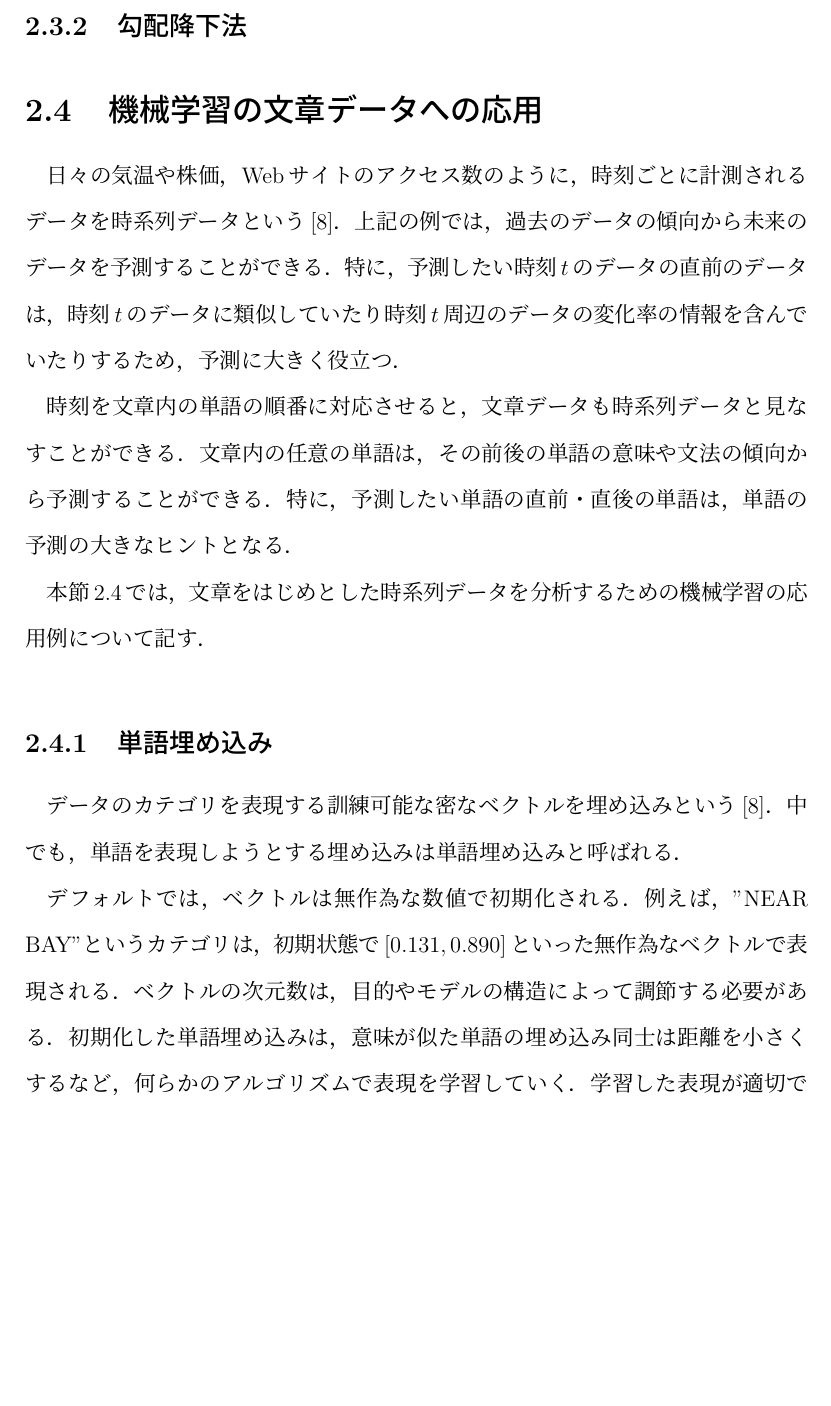
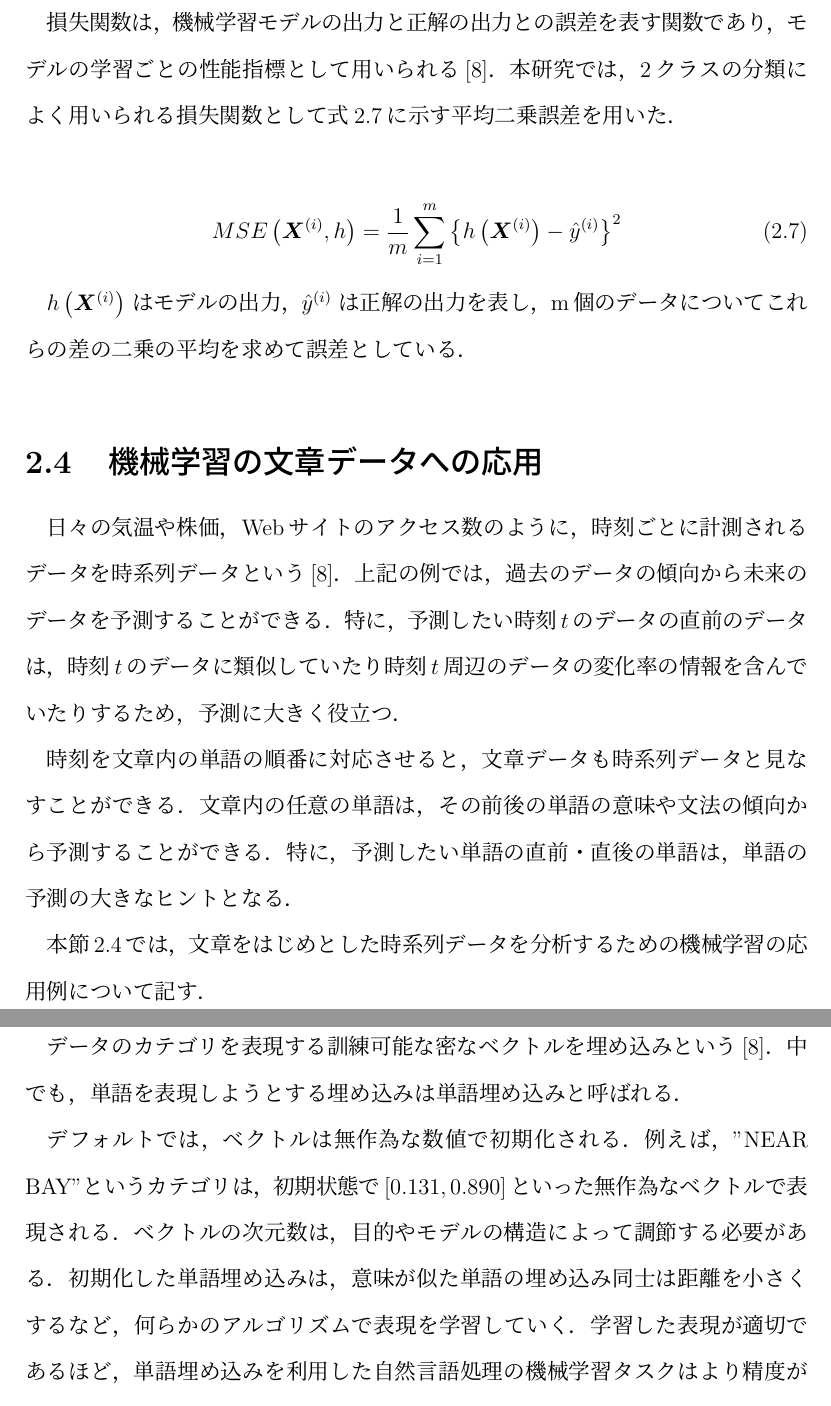
Before and after one commit to KataokaNagi/data-engineering-lab, a LaTeX thesis (graduation-thesis/second-half/thesis/thesis.tex): part of page 13 of 35 before the commit and two parts of pages 13 and 14 of 36 after it, the two joined at a grey line, cut at the place of the change, the shorter picture padded with empty space. Compiled offline with pLaTeX and dvipdfmx.

Commit message:
update: wrote 2.3.1 損失関数

```diff
--- a/graduation-thesis/second-half/thesis/thesis.tex
+++ b/graduation-thesis/second-half/thesis/thesis.tex
@@ -439,9 +439,34 @@ $\bm{b}$は一般に1を要素とするバイアスニューロンと呼ばれ
 種々のタスクに特化した機械学習モデルは，このニューラルネットワークの各ノードの接続方法や追加の関数を工夫して作成される．
 
 \subsection{損失関数}
+損失関数は，機械学習モデルの出力と正解の出力との誤差を表す関数であり，モデルの学習ごとの性能指標として用いられる\cite{aurellen20}．
+本研究では，2クラスの分類によく用いられる損失関数として式\ref{mse}に示す平均二乗誤差を用いた．
 
-\subsection{勾配降下法}
+\begin{align}
+  MSE\left(\bm{X}^{\left( i \right)}, h \right)
+  &= \frac{1}{m} \sum_{i=1}^m
+  \left\{
+    h \left( \bm{X}^{\left( i \right)} \right)
+    -
+    \hat{y}^{\left( i \right)}
+  \right\}^2
+  \label{mse}
+\end{align}
 
+$h \left( \bm{X}^{\left( i \right)} \right)$
+はモデルの出力，
+$\hat{y}^{\left( i \right)}$
+は正解の出力を表し，
+m個のデータについてこれらの差の二乗の平均を求めて誤差としている．
+
+% @see p.41, 115
+
+% \subsection{勾配降下法}
+% 勾配降下法は，
+
+% @see 4.2 p.~~90~~, 119-139, 174
+% 勾配降下法も最適化の話なので省略可能
+% 誤差逆伝播法は勾配降下法の効率化なので省略可能
 
 %%%%%%%%%%%%%%%%%%%%%%%%%%%%%%
 
```
Also changed, not shown: graduation-thesis/second-half/thesis/thesis.tex (2 more changed lines).
